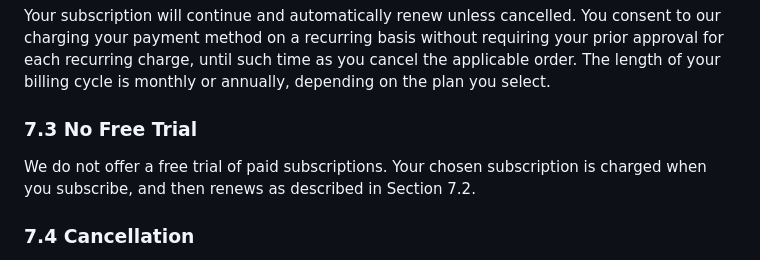
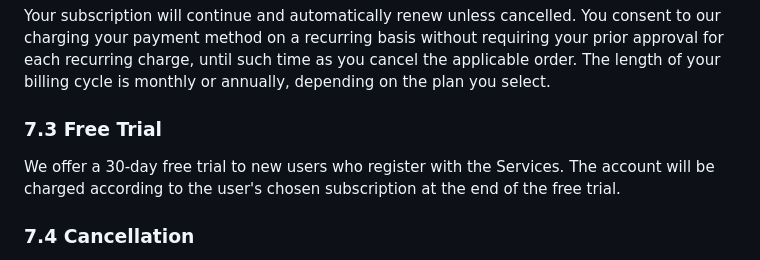
Before and after one commit to Concord-Voice/concordvoice-com, a Markdown page: src/legal/terms-of-service.md, the part around one of its changes. Drawn GitHub-style.

Commit message:
docs: keep the free trial in the terms and say we do not store billing email
The terms keep the 30-day free trial. The privacy policy now states that the
email address entered on Stripe's page is not stored by Concord Voice.

Co-Authored-By: Claude Opus 5.5 (1M context) <noreply@anthropic.com>

```diff
--- a/src/legal/terms-of-service.md
+++ b/src/legal/terms-of-service.md
@@ -337,11 +337,11 @@ without requiring your prior approval for each recurring charge, until
 such time as you cancel the applicable order. The length of your billing
 cycle is monthly or annually, depending on the plan you select.
 
-### 7.3 No Free Trial
+### 7.3 Free Trial
 
-We do not offer a free trial of paid subscriptions. Your chosen
-subscription is charged when you subscribe, and then renews as described
-in Section 7.2.
+We offer a 30-day free trial to new users who register with the Services.
+The account will be charged according to the user's chosen subscription
+at the end of the free trial.
 
 ### 7.4 Cancellation
 
```
Also changed, not shown: other parts of src/legal/terms-of-service.md (+1 -1 lines), src/legal/privacy-policy.md (+1 -1 lines).
